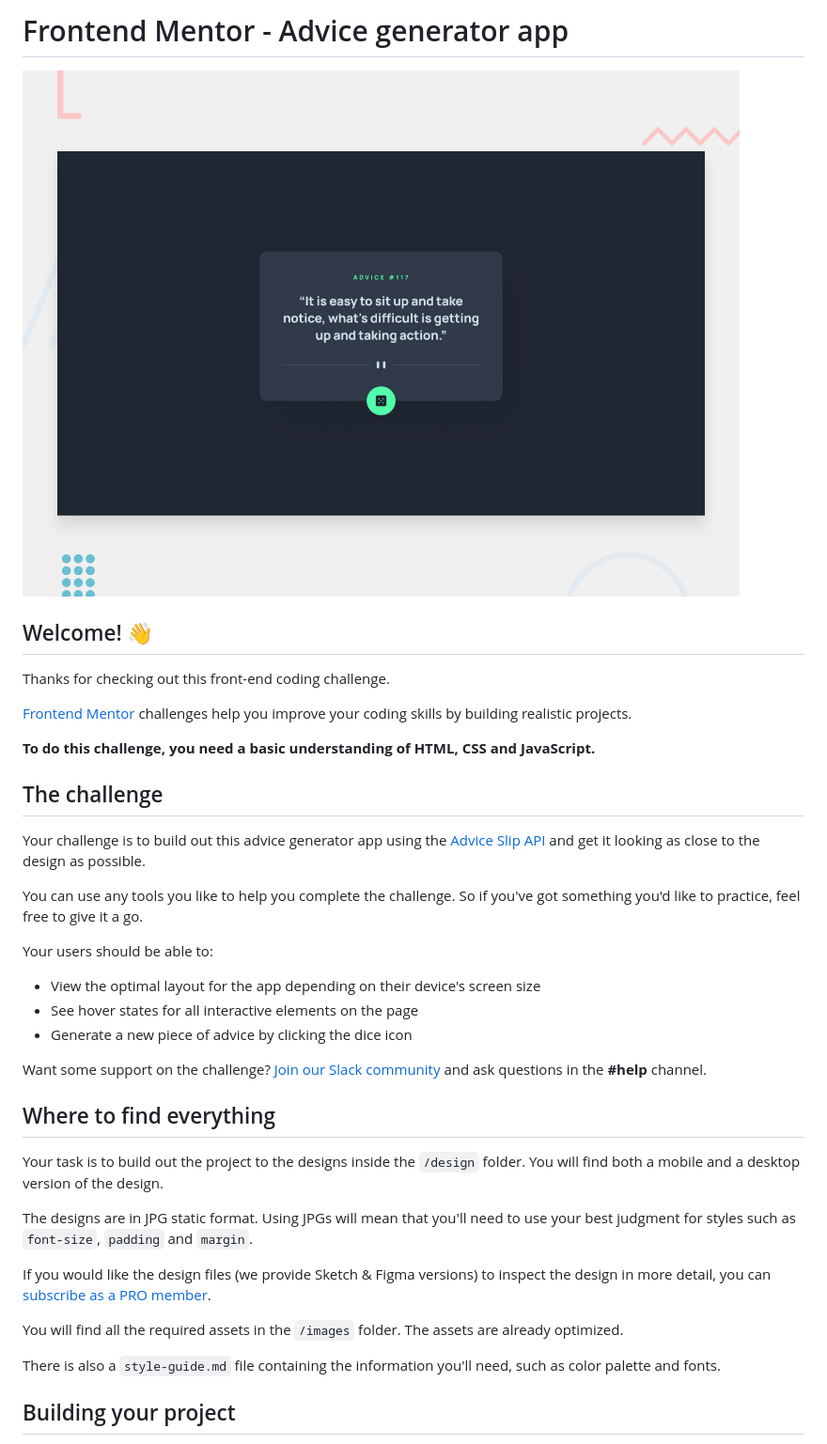
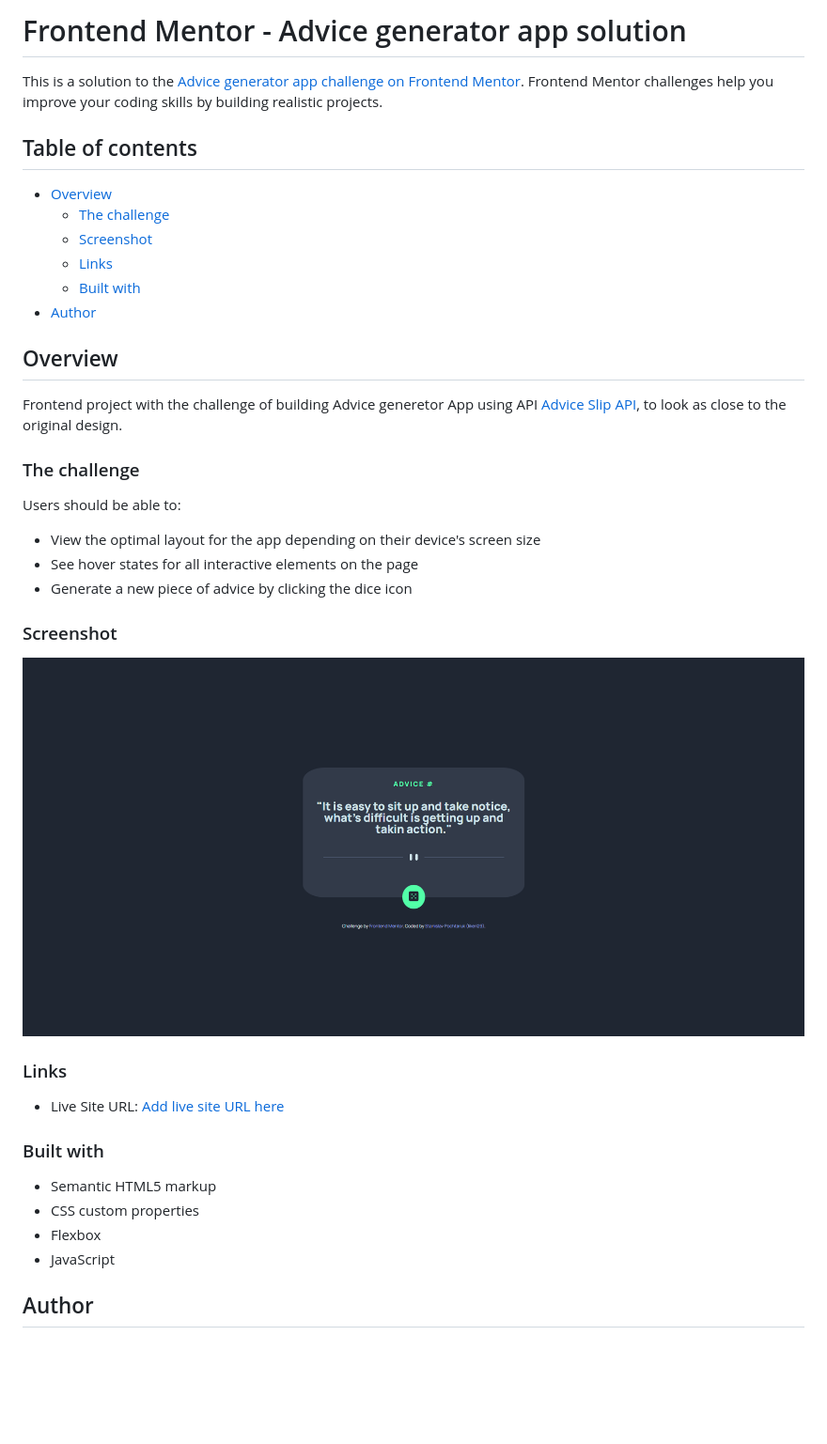
Before and after one commit to likeri29/advice-generator, a Markdown page: README.md, the part around the change printed below. Shown: that part at 94% size. Rendered like a GitHub page; pictures changed too: src/images/screenshot_pc.png (added); blank space fills up the shorter version.

```diff
--- a/README.md
+++ b/README.md
@@ -1,40 +1,44 @@
-# Frontend Mentor - Advice generator app
+# Frontend Mentor - Advice generator app solution
 
-![Design preview for the Advice generator app coding challenge](./design/desktop-preview.jpg)
+This is a solution to the [Advice generator app challenge on Frontend Mentor](https://www.frontendmentor.io/challenges/advice-generator-app-QdUG-13db). Frontend Mentor challenges help you improve your coding skills by building realistic projects.
 
-## Welcome! 👋
+## Table of contents
 
-Thanks for checking out this front-end coding challenge.
+- [Overview](#overview)
+  - [The challenge](#the-challenge)
+  - [Screenshot](#screenshot)
+  - [Links](#links)
+  - [Built with](#built-with)
+- [Author](#author)
 
-[Frontend Mentor](https://www.frontendmentor.io) challenges help you improve your coding skills by building realistic projects.
 
-**To do this challenge, you need a basic understanding of HTML, CSS and JavaScript.**
+## Overview
 
-## The challenge
+Frontend project with the challenge of building Advice generetor App using API [Advice Slip API](https://api.adviceslip.com), to look as close to the original design.
 
-Your challenge is to build out this advice generator app using the [Advice Slip API](https://api.adviceslip.com) and get it looking as close to the design as possible.
+### The challenge
 
-You can use any tools you like to help you complete the challenge. So if you've got something you'd like to practice, feel free to give it a go.
-
-Your users should be able to:
+Users should be able to:
 
 - View the optimal layout for the app depending on their device's screen size
 - See hover states for all interactive elements on the page
 - Generate a new piece of advice by clicking the dice icon
 
-Want some support on the challenge? [Join our Slack community](https://www.frontendmentor.io/slack) and ask questions in the **#help** channel.
+### Screenshot
 
-## Where to find everything
+![](./src/images/screenshot_pc.png)
 
-Your task is to build out the project to the designs inside the `/design` folder. You will find both a mobile and a desktop version of the design.
 
-The designs are in JPG static format. Using JPGs will mean that you'll need to use your best judgment for styles such as `font-size`, `padding` and `margin`.
+### Links
 
-If you would like the design files (we provide Sketch & Figma versions) to inspect the design in more detail, you can [subscribe as a PRO member](https://www.frontendmentor.io/pro).
+- Live Site URL: [Add live site URL here](likeri29.github.io/advice-generator/)
 
-You will find all the required assets in the `/images` folder. The assets are already optimized.
+### Built with
 
-There is also a `style-guide.md` file containing the information you'll need, such as color palette and fonts.
+- Semantic HTML5 markup
+- CSS custom properties
+- Flexbox
+- JavaScript
 
-## Building your project
+## Author
 
```
Also changed, not shown: other parts of README.md (+1 -53 lines), README-template.md (deleted, +0 -112 lines), 1 other file.
